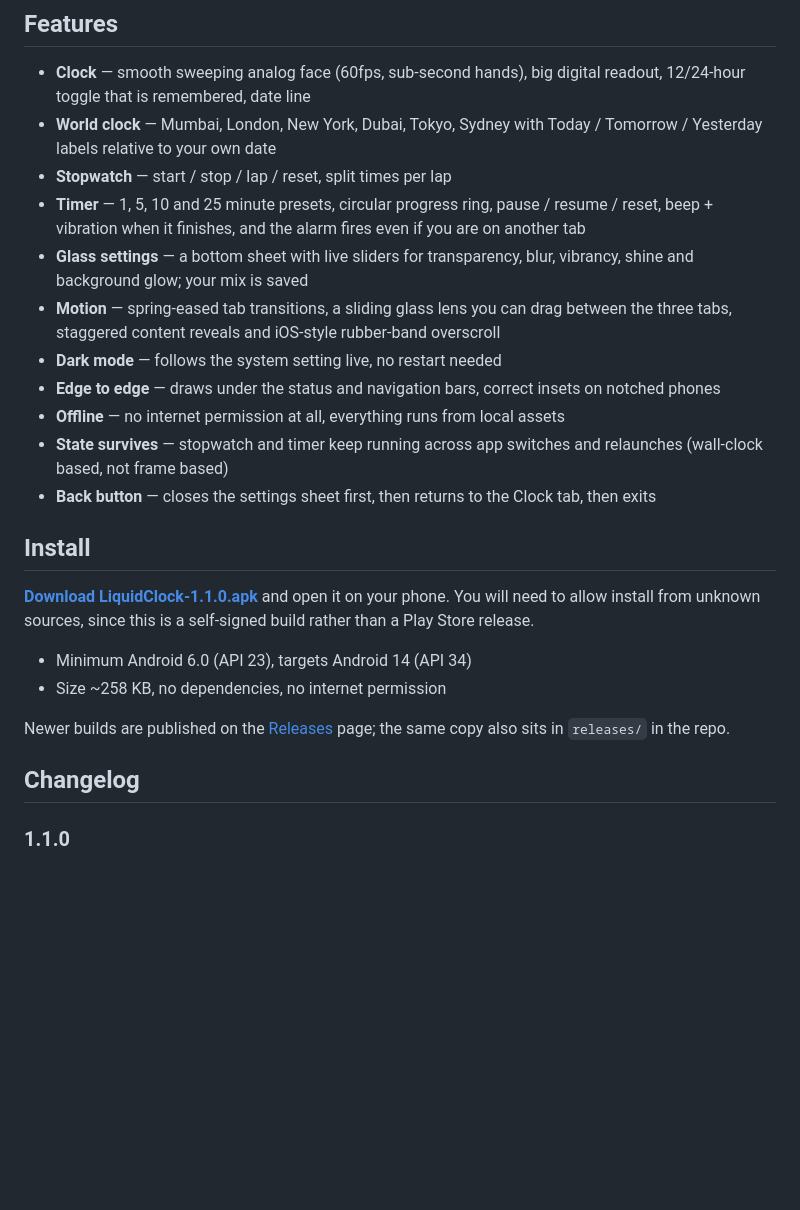
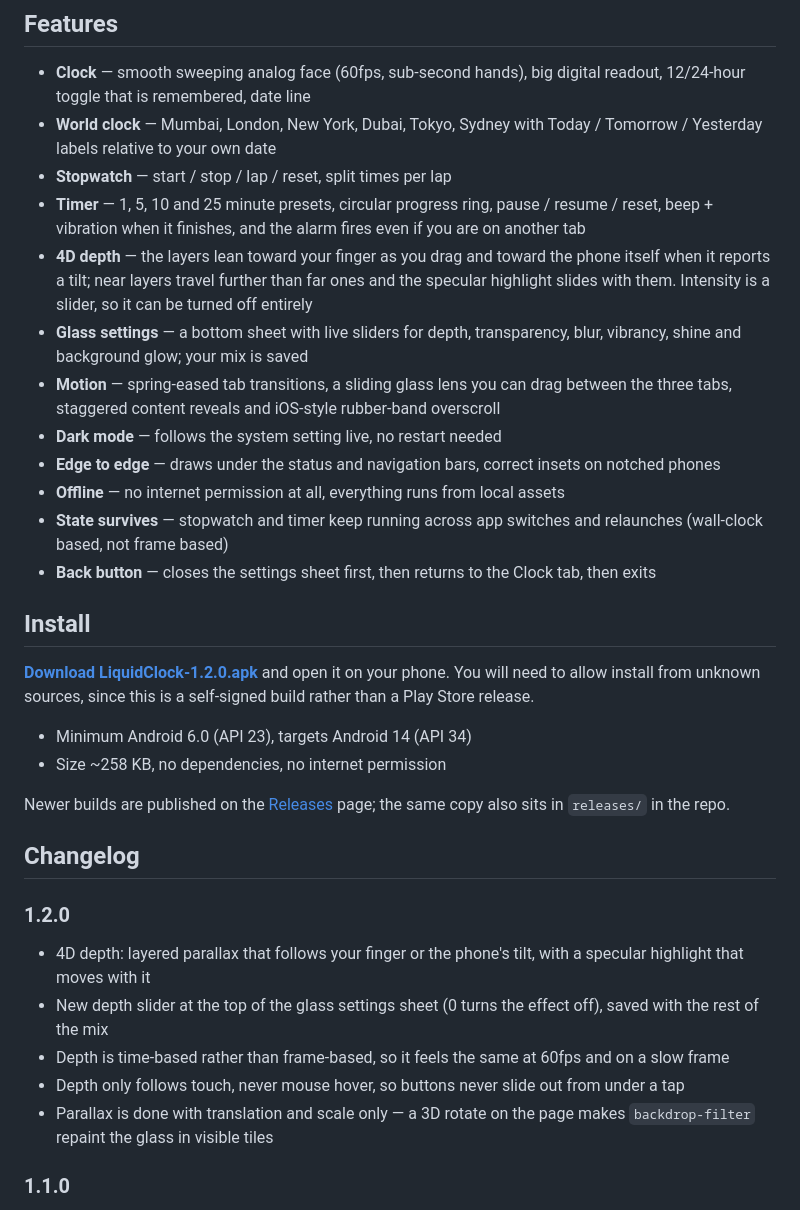
Before and after one commit to technicalnihilist-lgtm/liquid-clock, a Markdown page: README.md, the part around one of its changes. Rendered like a GitHub page; blank space fills up the shorter version.

```diff
--- a/README.md
+++ b/README.md
@@ -28,7 +28,8 @@ App icon: https://raw.githubusercontent.com/technicalnihilist-lgtm/liquid-clock/
 - **World clock** — Mumbai, London, New York, Dubai, Tokyo, Sydney with Today / Tomorrow / Yesterday labels relative to your own date
 - **Stopwatch** — start / stop / lap / reset, split times per lap
 - **Timer** — 1, 5, 10 and 25 minute presets, circular progress ring, pause / resume / reset, beep + vibration when it finishes, and the alarm fires even if you are on another tab
-- **Glass settings** — a bottom sheet with live sliders for transparency, blur, vibrancy, shine and background glow; your mix is saved
+- **4D depth** — the layers lean toward your finger as you drag and toward the phone itself when it reports a tilt; near layers travel further than far ones and the specular highlight slides with them. Intensity is a slider, so it can be turned off entirely
+- **Glass settings** — a bottom sheet with live sliders for depth, transparency, blur, vibrancy, shine and background glow; your mix is saved
 - **Motion** — spring-eased tab transitions, a sliding glass lens you can drag between the three tabs, staggered content reveals and iOS-style rubber-band overscroll
 - **Dark mode** — follows the system setting live, no restart needed
 - **Edge to edge** — draws under the status and navigation bars, correct insets on notched phones
@@ -38,7 +39,7 @@ App icon: https://raw.githubusercontent.com/technicalnihilist-lgtm/liquid-clock/
 
 ## Install
 
-**[Download LiquidClock-1.1.0.apk](https://github.com/technicalnihilist-lgtm/liquid-clock/releases/latest/download/LiquidClock-1.1.0.apk)** and open it on your phone. You will need to allow install from unknown sources, since this is a self-signed build rather than a Play Store release.
+**[Download LiquidClock-1.2.0.apk](https://github.com/technicalnihilist-lgtm/liquid-clock/releases/latest/download/LiquidClock-1.2.0.apk)** and open it on your phone. You will need to allow install from unknown sources, since this is a self-signed build rather than a Play Store release.
 
 - Minimum Android 6.0 (API 23), targets Android 14 (API 34)
 - Size ~258 KB, no dependencies, no internet permission
@@ -46,6 +47,13 @@ App icon: https://raw.githubusercontent.com/technicalnihilist-lgtm/liquid-clock/
 Newer builds are published on the [Releases](https://github.com/technicalnihilist-lgtm/liquid-clock/releases) page; the same copy also sits in `releases/` in the repo.
 
 ## Changelog
+
+### 1.2.0
+- 4D depth: layered parallax that follows your finger or the phone's tilt, with a specular highlight that moves with it
+- New depth slider at the top of the glass settings sheet (0 turns the effect off), saved with the rest of the mix
+- Depth is time-based rather than frame-based, so it feels the same at 60fps and on a slow frame
+- Depth only follows touch, never mouse hover, so buttons never slide out from under a tap
+- Parallax is done with translation and scale only — a 3D rotate on the page makes `backdrop-filter` repaint the glass in visible tiles
 
 ### 1.1.0
 - Glass settings sheet: transparency, blur, vibrancy, shine and background glow sliders, remembered across launches
```
Also changed, not shown: other parts of README.md (+1 -1 lines), screenshots/1-clock-light.png, screenshots/2-clock-dark.png, screenshots/3-stopwatch.png, screenshots/4-timer.png, screenshots/5-glass-settings.png, screenshots/hero.png, 4 other files.
